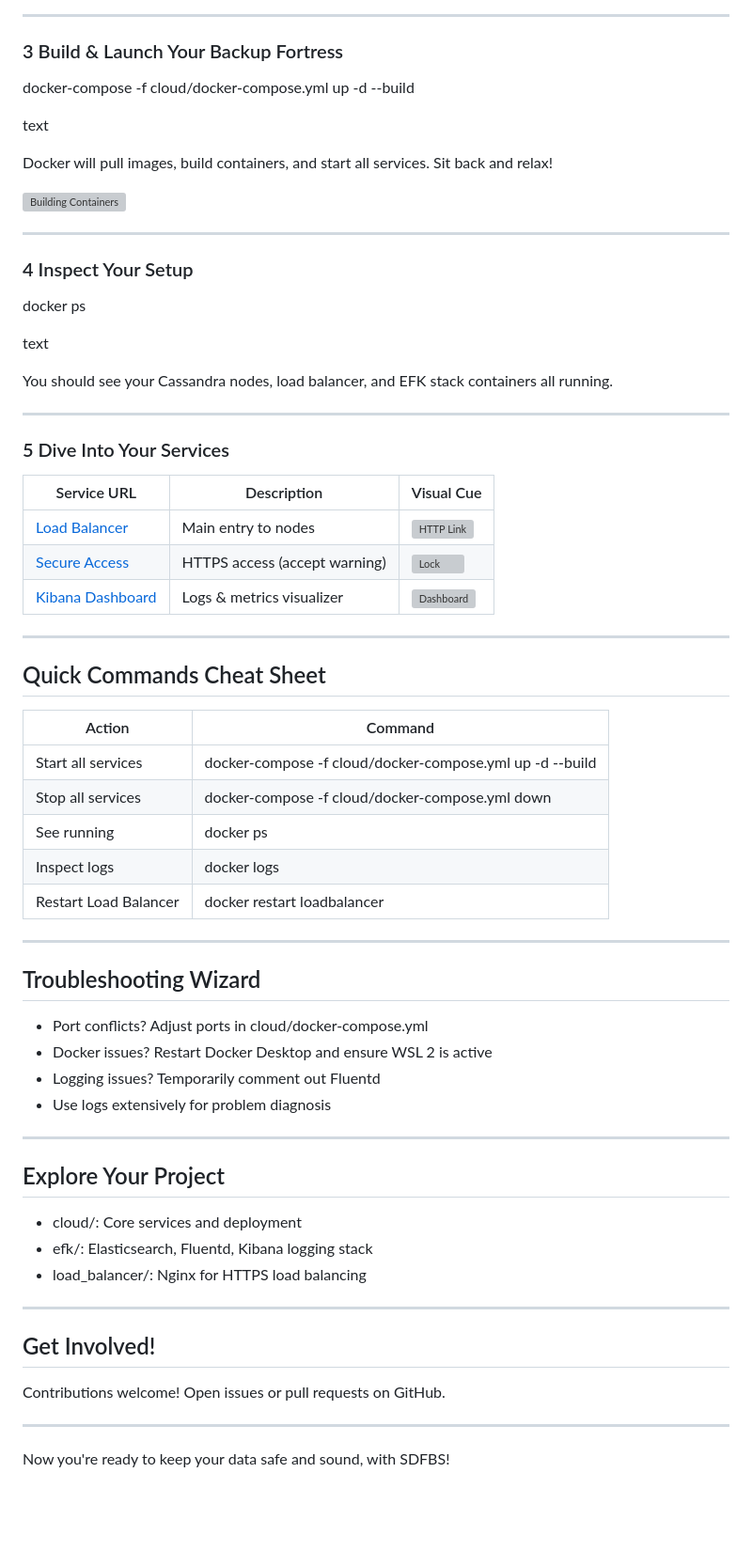
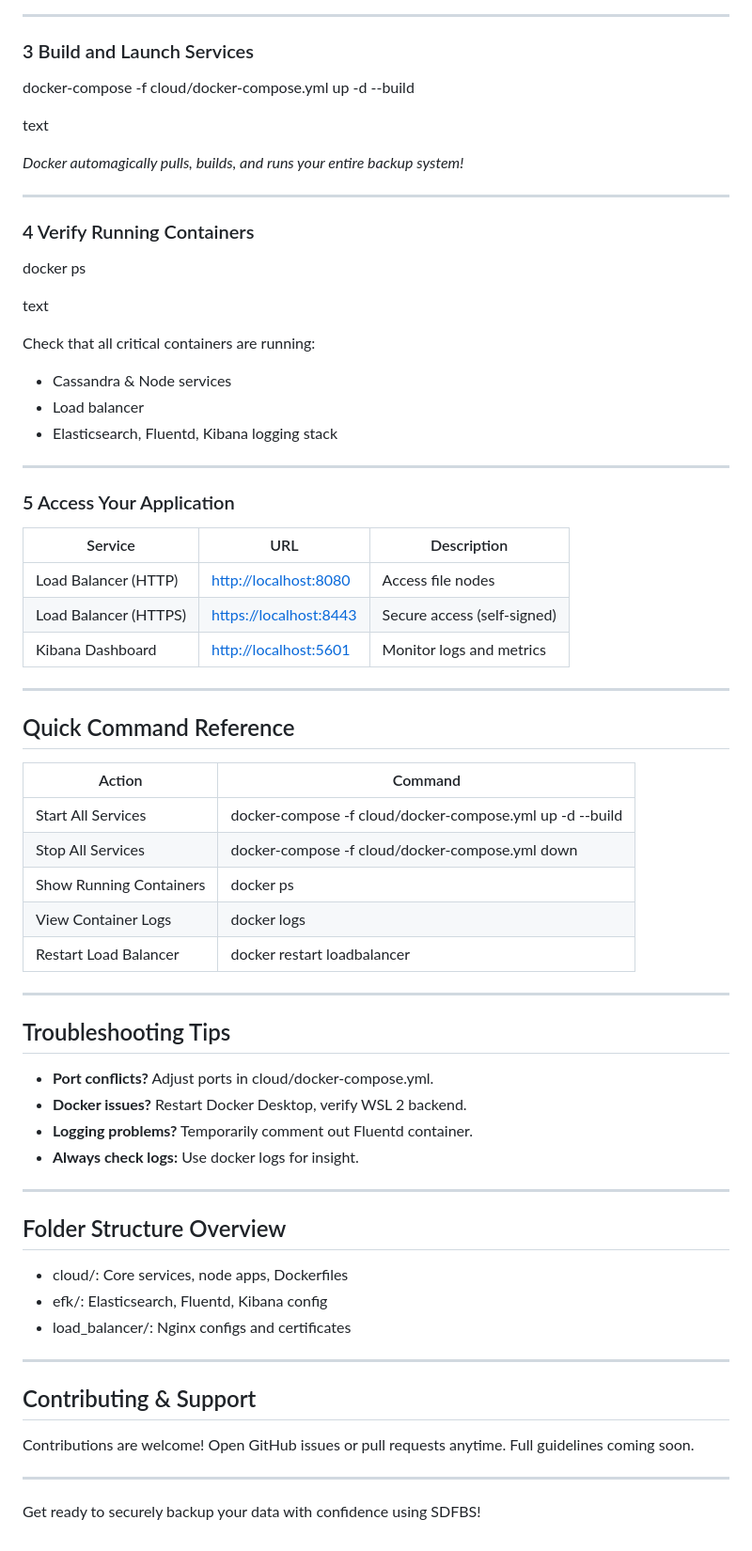
Before and after one commit to Dhruvi-tech/Secure-Distributed-File-Backup-System, a Markdown page: README.md, the part around the change printed below. Shown: that part at 94% size. Drawn GitHub-style; blank space fills up the shorter version; grey boxes are pictures that could not be loaded.

```diff
--- a/README.md
+++ b/README.md
@@ -45,70 +37,71 @@ text
 ---
 
-### 3 Build & Launch Your Backup Fortress
+### 3 Build and Launch Services
 
 docker-compose -f cloud/docker-compose.yml up -d --build
 
 text
 
-Docker will pull images, build containers, and start all services. Sit back and relax!
-
-![Building Containers](https://media.giphy.com/media/26BRv0ThflsHCqDrG/giphy.gif)
+*Docker automagically pulls, builds, and runs your entire backup system!*
 
 ---
 
-### 4 Inspect Your Setup
+### 4 Verify Running Containers
 
 docker ps
 
 text
 
-You should see your Cassandra nodes, load balancer, and EFK stack containers all running.
+Check that all critical containers are running:
+- Cassandra & Node services
+- Load balancer
+- Elasticsearch, Fluentd, Kibana logging stack
 
 ---
 
-### 5 Dive Into Your Services
+### 5 Access Your Application
 
-| Service URL         | Description                      | Visual Cue                        |
-|---------------------|---------------------------------|---------------------------------|
-| [Load Balancer](http://localhost:8080)  | Main entry to nodes         | ![HTTP Link](https://media.giphy.com/media/l0MYt5jPR6QX5pnqM/giphy.gif) |
-| [Secure Access](https://localhost:8443) | HTTPS access (accept warning) | ![Lock](https://media.giphy.com/media/xUOwGp9HfqV2nLLh7m/giphy.gif)      |
-| [Kibana Dashboard](http://localhost:5601) | Logs & metrics visualizer | ![Dashboard](https://media.giphy.com/media/xT0BKmtQGLbumr5RCM/giphy.gif)  |
+|  Service            |  URL                   |  Description               |
+|-----------------------|--------------------------|-----------------------------|
+| Load Balancer (HTTP)  | [http://localhost:8080](http://localhost:8080)   | Access file nodes           |
+| Load Balancer (HTTPS) | [https://localhost:8443](https://localhost:8443) | Secure access (self-signed) |
+| Kibana Dashboard      | [http://localhost:5601](http://localhost:5601)   | Monitor logs and metrics    |
 
 ---
 
-##  Quick Commands Cheat Sheet
+##  Quick Command Reference
 
-| Action               | Command                                        |
-|----------------------|------------------------------------------------|
-|  Start all services | docker-compose -f cloud/docker-compose.yml up -d --build |
-|  Stop all services  | docker-compose -f cloud/docker-compose.yml down |
-|  See running        | docker ps                                     |
-|  Inspect logs       | docker logs <container-name>                  |
-|  Restart Load Balancer | docker restart loadbalancer                 |
+|  Action             |  Command                                      |
+|-----------------------|------------------------------------------------|
+| Start All Services    | docker-compose -f cloud/docker-compose.yml up -d --build |
+| Stop All Services     | docker-compose -f cloud/docker-compose.yml down |
+| Show Running Containers | docker ps                                   |
+| View Container Logs   | docker logs <container-name>                  |
+| Restart Load Balancer | docker restart loadbalancer                    |
 
 ---
 
-##  Troubleshooting Wizard
+##  Troubleshooting Tips
 
-- Port conflicts? Adjust ports in cloud/docker-compose.yml
-- Docker issues? Restart Docker Desktop and ensure WSL 2 is active
-- Logging issues? Temporarily comment out Fluentd
-- Use logs extensively for problem diagnosis
+- **Port conflicts?** Adjust ports in cloud/docker-compose.yml.
+- **Docker issues?** Restart Docker Desktop, verify WSL 2 backend.
+- **Logging problems?** Temporarily comment out Fluentd container.
+- **Always check logs:** Use docker logs <container> for insight.
 
 ---
 
-##  Explore Your Project
+##  Folder Structure Overview
 
-- cloud/: Core services and deployment
-- efk/: Elasticsearch, Fluentd, Kibana logging stack
-- load_balancer/: Nginx for HTTPS load balancing
+- cloud/: Core services, node apps, Dockerfiles
+- efk/: Elasticsearch, Fluentd, Kibana config
+- load_balancer/: Nginx configs and certificates
 
 ---
 
-##  Get Involved!
+##  Contributing & Support
 
-Contributions welcome! Open issues or pull requests on GitHub.
+Contributions are welcome! Open GitHub issues or pull requests anytime. Full guidelines coming soon.
 
 ---
 
- Now you're ready to keep your data safe and sound, with SDFBS!
+ Get ready to securely backup your data with confidence using SDFBS!
```
Also changed, not shown: other parts of README.md (+17 -25 lines).
